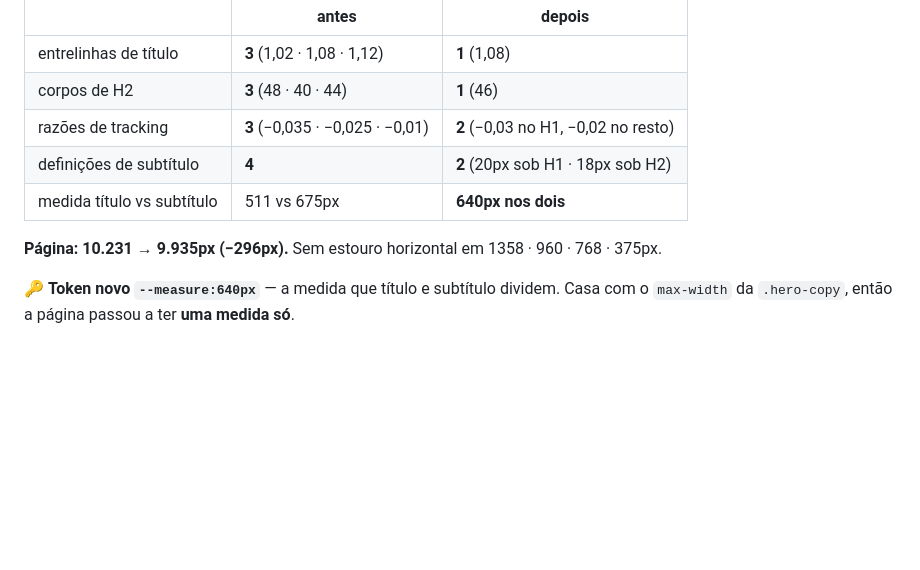
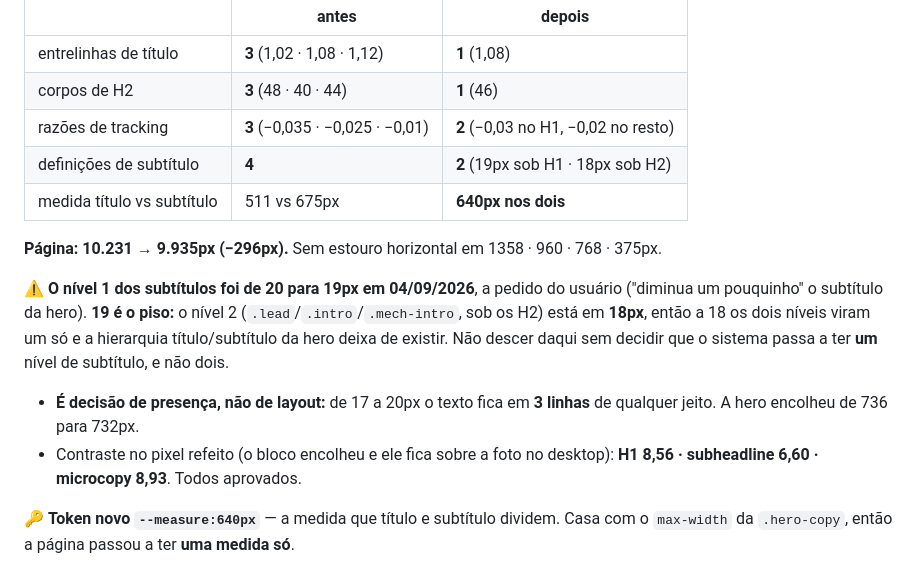
Before and after one commit to samuelpaulogc-png/dr_lp2, a Markdown page: PROJETO.md, the part around the change. Drawn GitHub-style; blank space fills up the shorter version.

Commit message:
Registrar no PROJETO.md o subtitulo da hero a 19px
O commit anterior (3567fa8) trouxe so o codigo: o script que editava o PROJETO.md
abortou numa ancora inexistente antes de gravar, e eu nao conferi antes de
commitar. Este commit fecha o registro que faltava, incluindo o motivo de 19 ser
o piso e as medidas de contraste refeitas.

Co-Authored-By: Claude Opus 5 <noreply@anthropic.com>

```diff
--- a/PROJETO.md
+++ b/PROJETO.md
@@ -230,10 +230,14 @@ O usuário mandou a landing de motos como referência de harmonia e pediu a aná
 | entrelinhas de título | **3** (1,02 · 1,08 · 1,12) | **1** (1,08) |
 | corpos de H2 | **3** (48 · 40 · 44) | **1** (46) |
 | razões de tracking | **3** (−0,035 · −0,025 · −0,01) | **2** (−0,03 no H1, −0,02 no resto) |
-| definições de subtítulo | **4** | **2** (20px sob H1 · 18px sob H2) |
+| definições de subtítulo | **4** | **2** (19px sob H1 · 18px sob H2) |
 | medida título vs subtítulo | 511 vs 675px | **640px nos dois** |
 
 **Página: 10.231 → 9.935px (−296px).** Sem estouro horizontal em 1358 · 960 · 768 · 375px.
+
+⚠️ **O nível 1 dos subtítulos foi de 20 para 19px em 04/09/2026**, a pedido do usuário ("diminua um pouquinho" o subtítulo da hero). **19 é o piso:** o nível 2 (`.lead`/`.intro`/`.mech-intro`, sob os H2) está em **18px**, então a 18 os dois níveis viram um só e a hierarquia título/subtítulo da hero deixa de existir. Não descer daqui sem decidir que o sistema passa a ter **um** nível de subtítulo, e não dois.
+- **É decisão de presença, não de layout:** de 17 a 20px o texto fica em **3 linhas** de qualquer jeito. A hero encolheu de 736 para 732px.
+- Contraste no pixel refeito (o bloco encolheu e ele fica sobre a foto no desktop): **H1 8,56 · subheadline 6,60 · microcopy 8,93**. Todos aprovados.
 
 🔑 **Token novo `--measure:640px`** — a medida que título e subtítulo dividem. Casa com o `max-width` da `.hero-copy`, então a página passou a ter **uma medida só**.
 - ⚠️ **EM PX, NUNCA EM `ch`.** Descoberto medindo: `24ch` dá **614px no título** (Goldoni) e **270px na intro** (Montserrat), porque `ch` é a largura do "0" **da fonte do elemento**. Com duas famílias, `ch` nunca produz medida compartilhada. Foi a armadilha central desta rodada.
```
